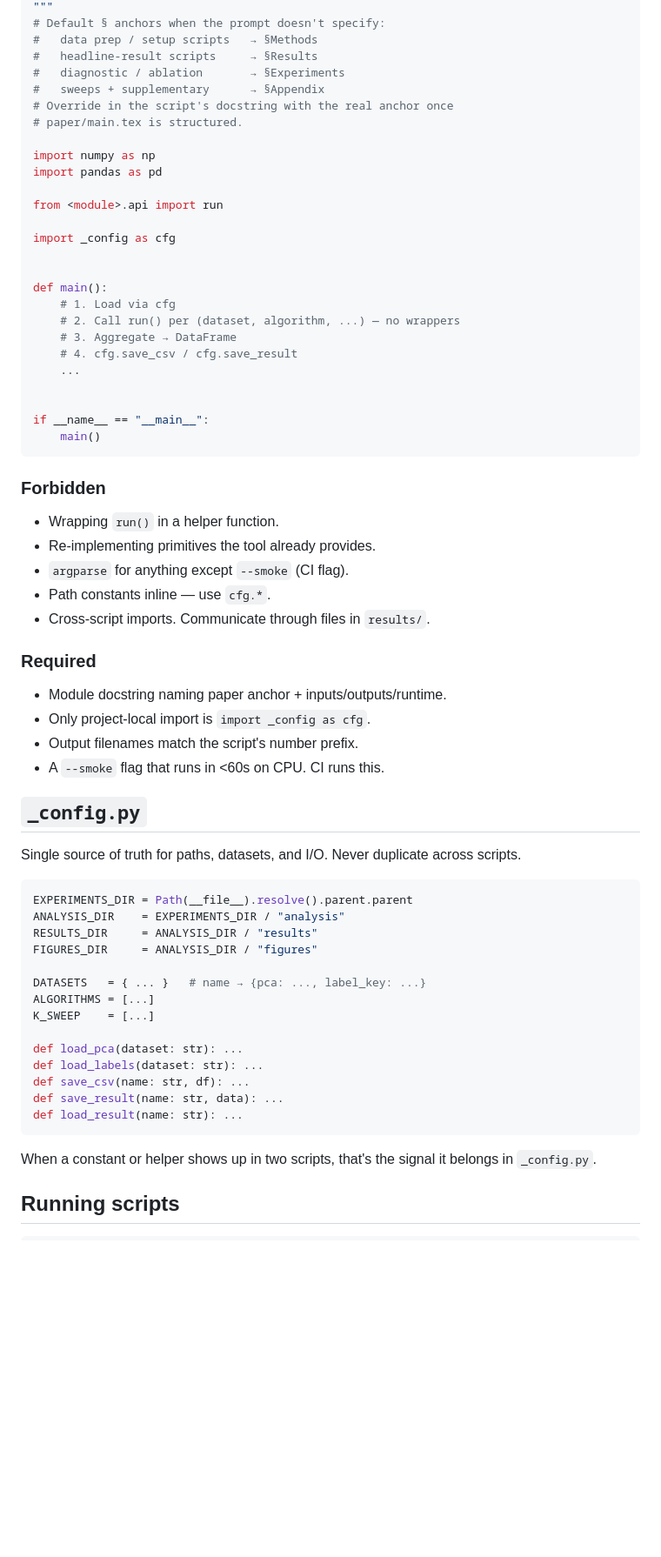
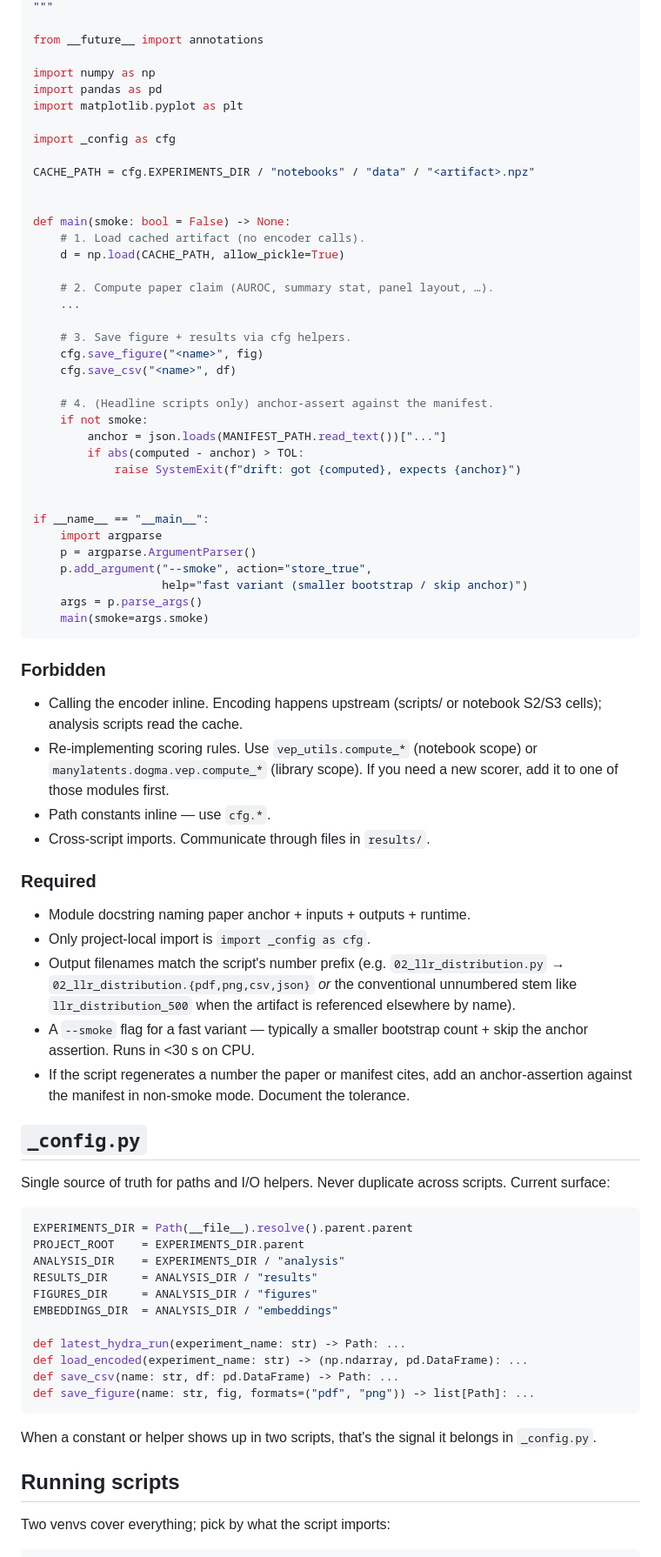
Before and after one commit to latent-reasoning-works/lrw-vep-ub2026, a Markdown page: experiments/CLAUDE.md, the part around one of its changes. Shown at 87% size. GitHub-like rendering; blank space fills up the shorter version.

````diff
--- a/experiments/CLAUDE.md
+++ b/experiments/CLAUDE.md
@@ -65,70 +72,91 @@ Runtime: <CPU/GPU>, ~<minutes>
 """
-# Default § anchors when the prompt doesn't specify:
-#   data prep / setup scripts   → §Methods
-#   headline-result scripts     → §Results
-#   diagnostic / ablation       → §Experiments
-#   sweeps + supplementary      → §Appendix
-# Override in the script's docstring with the real anchor once
-# paper/main.tex is structured.
+
+from __future__ import annotations
 
 import numpy as np
 import pandas as pd
-
-from <module>.api import run
+import matplotlib.pyplot as plt
 
 import _config as cfg
 
+CACHE_PATH = cfg.EXPERIMENTS_DIR / "notebooks" / "data" / "<artifact>.npz"
 
-def main():
-    # 1. Load via cfg
-    # 2. Call run() per (dataset, algorithm, ...) — no wrappers
-    # 3. Aggregate → DataFrame
-    # 4. cfg.save_csv / cfg.save_result
+
+def main(smoke: bool = False) -> None:
+    # 1. Load cached artifact (no encoder calls).
+    d = np.load(CACHE_PATH, allow_pickle=True)
+
+    # 2. Compute paper claim (AUROC, summary stat, panel layout, …).
     ...
+
+    # 3. Save figure + results via cfg helpers.
+    cfg.save_figure("<name>", fig)
+    cfg.save_csv("<name>", df)
+
+    # 4. (Headline scripts only) anchor-assert against the manifest.
+    if not smoke:
+        anchor = json.loads(MANIFEST_PATH.read_text())["..."]
+        if abs(computed - anchor) > TOL:
+            raise SystemExit(f"drift: got {computed}, expects {anchor}")
 
 
 if __name__ == "__main__":
-    main()
+    import argparse
+    p = argparse.ArgumentParser()
+    p.add_argument("--smoke", action="store_true",
+                   help="fast variant (smaller bootstrap / skip anchor)")
+    args = p.parse_args()
+    main(smoke=args.smoke)
 ```
 
 ### Forbidden
 
-- Wrapping `run()` in a helper function.
-- Re-implementing primitives the tool already provides.
-- `argparse` for anything except `--smoke` (CI flag).
+- Calling the encoder inline. Encoding happens upstream (scripts/ or
+  notebook S2/S3 cells); analysis scripts read the cache.
+- Re-implementing scoring rules. Use `vep_utils.compute_*` (notebook
+  scope) or `manylatents.dogma.vep.compute_*` (library scope). If
+  you need a new scorer, add it to one of those modules first.
 - Path constants inline — use `cfg.*`.
 - Cross-script imports. Communicate through files in `results/`.
 
 ### Required
 
-- Module docstring naming paper anchor + inputs/outputs/runtime.
+- Module docstring naming paper anchor + inputs + outputs + runtime.
 - Only project-local import is `import _config as cfg`.
-- Output filenames match the script's number prefix.
-- A `--smoke` flag that runs in <60s on CPU. CI runs this.
+- Output filenames match the script's number prefix (e.g.
+  `02_llr_distribution.py` → `02_llr_distribution.{pdf,png,csv,json}`
+  *or* the conventional unnumbered stem like `llr_distribution_500`
+  when the artifact is referenced elsewhere by name).
+- A `--smoke` flag for a fast variant — typically a smaller bootstrap
+  count + skip the anchor assertion. Runs in <30 s on CPU.
+- If the script regenerates a number the paper or manifest cites,
+  add an anchor-assertion against the manifest in non-smoke mode.
+  Document the tolerance.
 
 ## `_config.py`
 
-Single source of truth for paths, datasets, and I/O. Never duplicate across scripts.
+Single source of truth for paths and I/O helpers. Never duplicate
+across scripts. Current surface:
 
 ```python
 EXPERIMENTS_DIR = Path(__file__).resolve().parent.parent
+PROJECT_ROOT    = EXPERIMENTS_DIR.parent
 ANALYSIS_DIR    = EXPERIMENTS_DIR / "analysis"
 RESULTS_DIR     = ANALYSIS_DIR / "results"
 FIGURES_DIR     = ANALYSIS_DIR / "figures"
+EMBEDDINGS_DIR  = ANALYSIS_DIR / "embeddings"
 
-DATASETS   = { ... }   # name → {pca: ..., label_key: ...}
-ALGORITHMS = [...]
-K_SWEEP    = [...]
-
-def load_pca(dataset: str): ...
-def load_labels(dataset: str): ...
-def save_csv(name: str, df): ...
-def save_result(name: str, data): ...
-def load_result(name: str): ...
+def latest_hydra_run(experiment_name: str) -> Path: ...
+def load_encoded(experiment_name: str) -> (np.ndarray, pd.DataFrame): ...
+def save_csv(name: str, df: pd.DataFrame) -> Path: ...
+def save_figure(name: str, fig, formats=("pdf", "png")) -> list[Path]: ...
 ```
 
-When a constant or helper shows up in two scripts, that's the signal it belongs in `_config.py`.
+When a constant or helper shows up in two scripts, that's the signal it
+belongs in `_config.py`.
 
 ## Running scripts
 
+Two venvs cover everything; pick by what the script imports:
+
 ```bash
````
Also changed, not shown: other parts of experiments/CLAUDE.md (+83 -62 lines).
